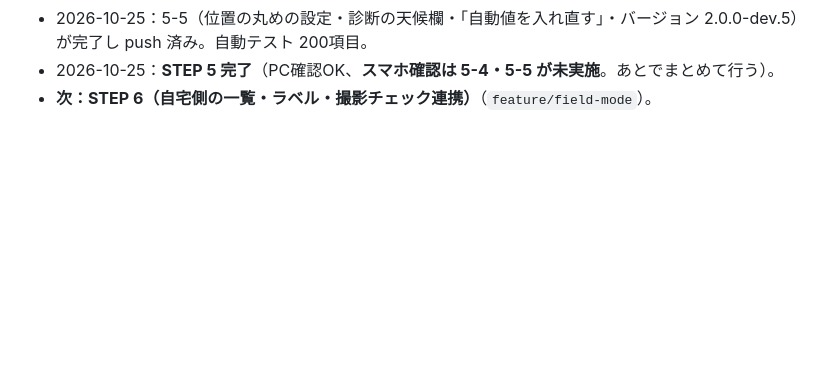
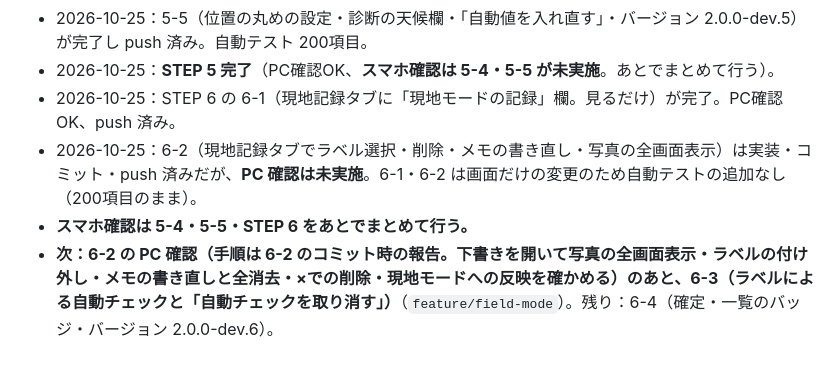
Before and after one commit to nobwat/shrine-checklist, a Markdown page: CLAUDE.md, the part around the change. Drawn GitHub-style; blank space fills up the shorter version.

Commit message:
docs: 現在地を更新（6-1 完了、6-2 は実装済みで PC 確認は未実施。次は 6-2 の PC 確認のあと 6-3）
Co-Authored-By: Claude Opus 5.5 <noreply@anthropic.com>

```diff
--- a/CLAUDE.md
+++ b/CLAUDE.md
@@ -88,4 +88,7 @@ STEP 0（2026-10-17）で挙げたリスク。方針の根拠：決定＝ユー
 - 2026-10-25：5-4（取得待ちの天候をあとで取得。起動時と online 時、10分あける。92日以内は予報 API の past_days、超えたら archive）が完了し push 済み。PC の Chrome で確認済み（ユーザー確認）。**スマホ確認は 5-4 未実施**（あとでまとめて行う）。自動テスト 191項目。
 - 2026-10-25：5-5（位置の丸めの設定・診断の天候欄・「自動値を入れ直す」・バージョン 2.0.0-dev.5）が完了し push 済み。自動テスト 200項目。
 - 2026-10-25：**STEP 5 完了**（PC確認OK、**スマホ確認は 5-4・5-5 が未実施**。あとでまとめて行う）。
-- **次：STEP 6（自宅側の一覧・ラベル・撮影チェック連携）**（`feature/field-mode`）。
+- 2026-10-25：STEP 6 の 6-1（現地記録タブに「現地モードの記録」欄。見るだけ）が完了。PC確認OK、push 済み。
+- 2026-10-25：6-2（現地記録タブでラベル選択・削除・メモの書き直し・写真の全画面表示）は実装・コミット・push 済みだが、**PC 確認は未実施**。6-1・6-2 は画面だけの変更のため自動テストの追加なし（200項目のまま）。
+- **スマホ確認は 5-4・5-5・STEP 6 をあとでまとめて行う。**
+- **次：6-2 の PC 確認（手順は 6-2 のコミット時の報告。下書きを開いて写真の全画面表示・ラベルの付け外し・メモの書き直しと全消去・×での削除・現地モードへの反映を確かめる）のあと、6-3（ラベルによる自動チェックと「自動チェックを取り消す」）**（`feature/field-mode`）。残り：6-4（確定・一覧のバッジ・バージョン 2.0.0-dev.6）。
```
